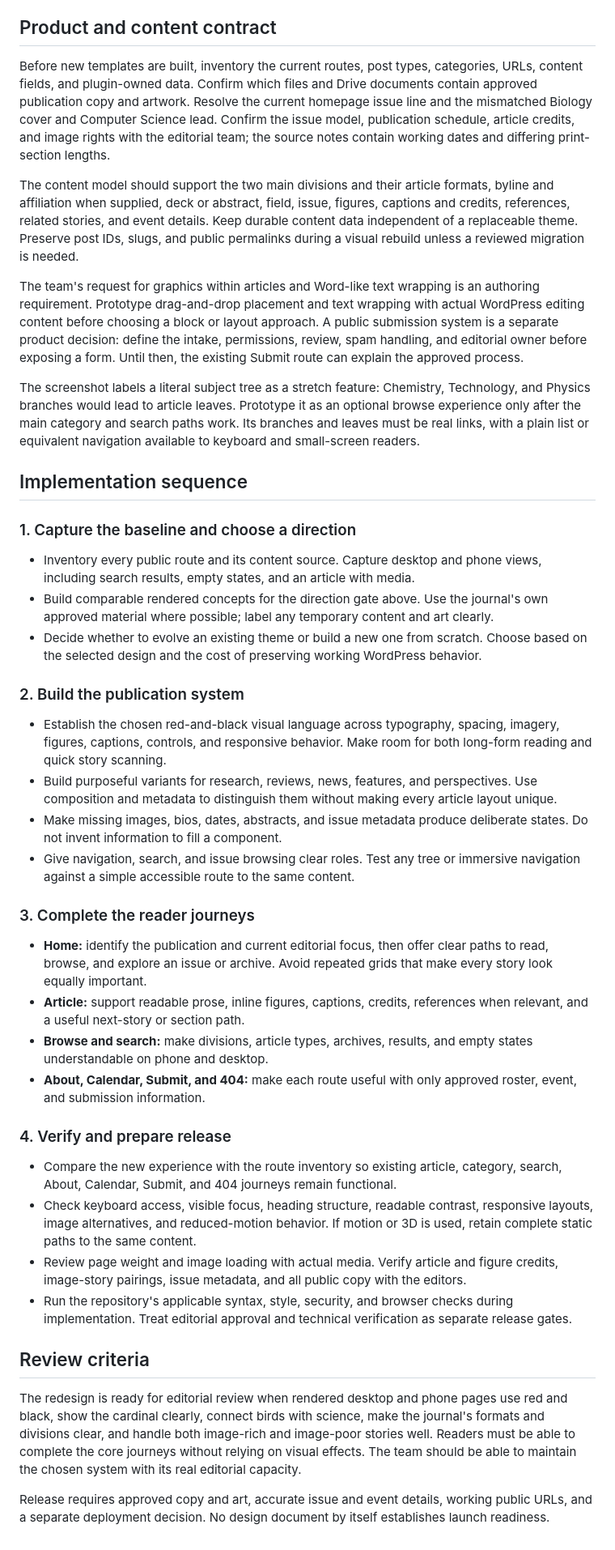
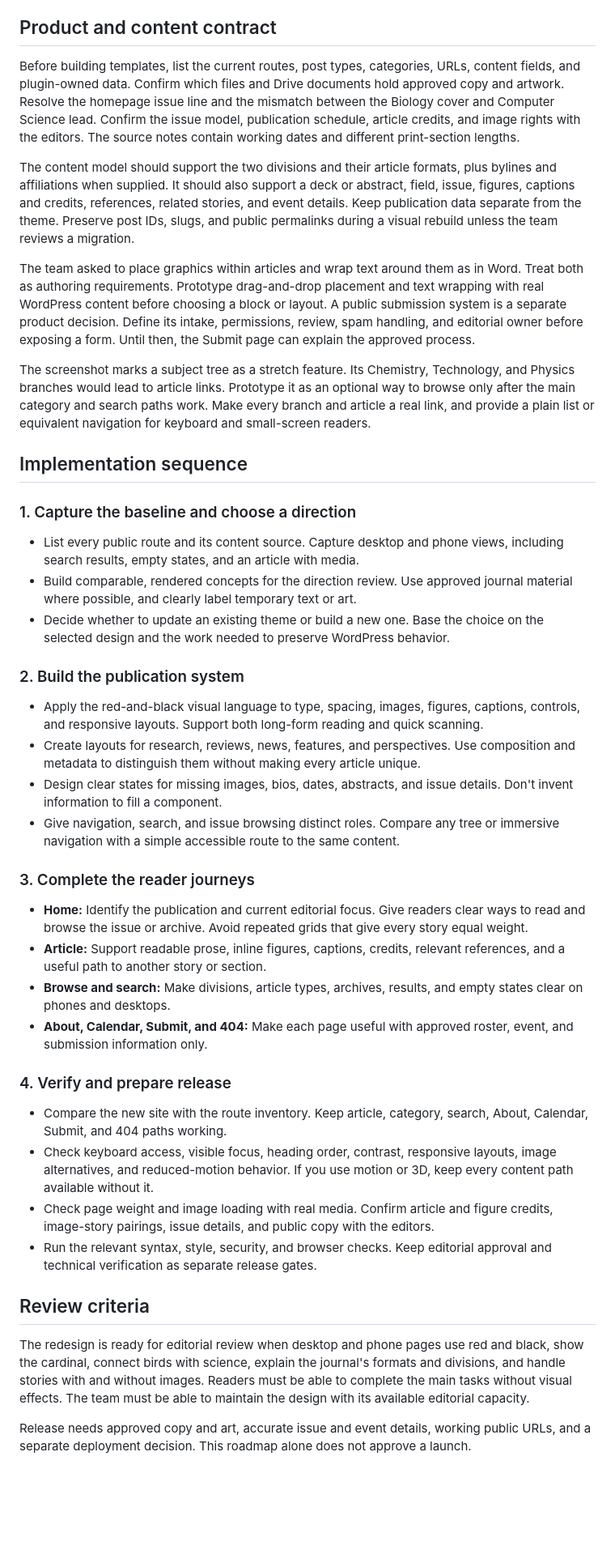
Before and after one commit to Builder106/wesscijo, a Markdown page: ROADMAP.md, the part around one of its changes. Shown at 81% size. Drawn GitHub-style; blank space fills up the shorter version.

Commit message:
docs(roadmap): clarify redesign steps

```diff
--- a/ROADMAP.md
+++ b/ROADMAP.md
@@ -36,45 +36,45 @@ These are exploration prompts, not three required finished themes. A stronger fo
 
 ## Product and content contract
 
-Before new templates are built, inventory the current routes, post types, categories, URLs, content fields, and plugin-owned data. Confirm which files and Drive documents contain approved publication copy and artwork. Resolve the current homepage issue line and the mismatched Biology cover and Computer Science lead. Confirm the issue model, publication schedule, article credits, and image rights with the editorial team; the source notes contain working dates and differing print-section lengths.
+Before building templates, list the current routes, post types, categories, URLs, content fields, and plugin-owned data. Confirm which files and Drive documents hold approved copy and artwork. Resolve the homepage issue line and the mismatch between the Biology cover and Computer Science lead. Confirm the issue model, publication schedule, article credits, and image rights with the editors. The source notes contain working dates and different print-section lengths.
 
-The content model should support the two main divisions and their article formats, byline and affiliation when supplied, deck or abstract, field, issue, figures, captions and credits, references, related stories, and event details. Keep durable content data independent of a replaceable theme. Preserve post IDs, slugs, and public permalinks during a visual rebuild unless a reviewed migration is needed.
+The content model should support the two divisions and their article formats, plus bylines and affiliations when supplied. It should also support a deck or abstract, field, issue, figures, captions and credits, references, related stories, and event details. Keep publication data separate from the theme. Preserve post IDs, slugs, and public permalinks during a visual rebuild unless the team reviews a migration.
 
-The team's request for graphics within articles and Word-like text wrapping is an authoring requirement. Prototype drag-and-drop placement and text wrapping with actual WordPress editing content before choosing a block or layout approach. A public submission system is a separate product decision: define the intake, permissions, review, spam handling, and editorial owner before exposing a form. Until then, the existing Submit route can explain the approved process.
+The team asked to place graphics within articles and wrap text around them as in Word. Treat both as authoring requirements. Prototype drag-and-drop placement and text wrapping with real WordPress content before choosing a block or layout. A public submission system is a separate product decision. Define its intake, permissions, review, spam handling, and editorial owner before exposing a form. Until then, the Submit page can explain the approved process.
 
-The screenshot labels a literal subject tree as a stretch feature: Chemistry, Technology, and Physics branches would lead to article leaves. Prototype it as an optional browse experience only after the main category and search paths work. Its branches and leaves must be real links, with a plain list or equivalent navigation available to keyboard and small-screen readers.
+The screenshot marks a subject tree as a stretch feature. Its Chemistry, Technology, and Physics branches would lead to article links. Prototype it as an optional way to browse only after the main category and search paths work. Make every branch and article a real link, and provide a plain list or equivalent navigation for keyboard and small-screen readers.
 
 ## Implementation sequence
 
 ### 1. Capture the baseline and choose a direction
 
-- Inventory every public route and its content source. Capture desktop and phone views, including search results, empty states, and an article with media.
-- Build comparable rendered concepts for the direction gate above. Use the journal's own approved material where possible; label any temporary content and art clearly.
-- Decide whether to evolve an existing theme or build a new one from scratch. Choose based on the selected design and the cost of preserving working WordPress behavior.
+- List every public route and its content source. Capture desktop and phone views, including search results, empty states, and an article with media.
+- Build comparable, rendered concepts for the direction review. Use approved journal material where possible, and clearly label temporary text or art.
+- Decide whether to update an existing theme or build a new one. Base the choice on the selected design and the work needed to preserve WordPress behavior.
 
 ### 2. Build the publication system
 
-- Establish the chosen red-and-black visual language across typography, spacing, imagery, figures, captions, controls, and responsive behavior. Make room for both long-form reading and quick story scanning.
-- Build purposeful variants for research, reviews, news, features, and perspectives. Use composition and metadata to distinguish them without making every article layout unique.
-- Make missing images, bios, dates, abstracts, and issue metadata produce deliberate states. Do not invent information to fill a component.
-- Give navigation, search, and issue browsing clear roles. Test any tree or immersive navigation against a simple accessible route to the same content.
+- Apply the red-and-black visual language to type, spacing, images, figures, captions, controls, and responsive layouts. Support both long-form reading and quick scanning.
+- Create layouts for research, reviews, news, features, and perspectives. Use composition and metadata to distinguish them without making every article unique.
+- Design clear states for missing images, bios, dates, abstracts, and issue details. Don't invent information to fill a component.
+- Give navigation, search, and issue browsing distinct roles. Compare any tree or immersive navigation with a simple accessible route to the same content.
 
 ### 3. Complete the reader journeys
 
-- **Home:** identify the publication and current editorial focus, then offer clear paths to read, browse, and explore an issue or archive. Avoid repeated grids that make every story look equally important.
-- **Article:** support readable prose, inline figures, captions, credits, references when relevant, and a useful next-story or section path.
-- **Browse and search:** make divisions, article types, archives, results, and empty states understandable on phone and desktop.
-- **About, Calendar, Submit, and 404:** make each route useful with only approved roster, event, and submission information.
+- **Home:** Identify the publication and current editorial focus. Give readers clear ways to read and browse the issue or archive. Avoid repeated grids that give every story equal weight.
+- **Article:** Support readable prose, inline figures, captions, credits, relevant references, and a useful path to another story or section.
+- **Browse and search:** Make divisions, article types, archives, results, and empty states clear on phones and desktops.
+- **About, Calendar, Submit, and 404:** Make each page useful with approved roster, event, and submission information only.
 
 ### 4. Verify and prepare release
 
-- Compare the new experience with the route inventory so existing article, category, search, About, Calendar, Submit, and 404 journeys remain functional.
-- Check keyboard access, visible focus, heading structure, readable contrast, responsive layouts, image alternatives, and reduced-motion behavior. If motion or 3D is used, retain complete static paths to the same content.
-- Review page weight and image loading with actual media. Verify article and figure credits, image-story pairings, issue metadata, and all public copy with the editors.
-- Run the repository's applicable syntax, style, security, and browser checks during implementation. Treat editorial approval and technical verification as separate release gates.
+- Compare the new site with the route inventory. Keep article, category, search, About, Calendar, Submit, and 404 paths working.
+- Check keyboard access, visible focus, heading order, contrast, responsive layouts, image alternatives, and reduced-motion behavior. If you use motion or 3D, keep every content path available without it.
+- Check page weight and image loading with real media. Confirm article and figure credits, image-story pairings, issue details, and public copy with the editors.
+- Run the relevant syntax, style, security, and browser checks. Keep editorial approval and technical verification as separate release gates.
 
 ## Review criteria
 
-The redesign is ready for editorial review when rendered desktop and phone pages use red and black, show the cardinal clearly, connect birds with science, make the journal's formats and divisions clear, and handle both image-rich and image-poor stories well. Readers must be able to complete the core journeys without relying on visual effects. The team should be able to maintain the chosen system with its real editorial capacity.
+The redesign is ready for editorial review when desktop and phone pages use red and black, show the cardinal, connect birds with science, explain the journal's formats and divisions, and handle stories with and without images. Readers must be able to complete the main tasks without visual effects. The team must be able to maintain the design with its available editorial capacity.
 
-Release requires approved copy and art, accurate issue and event details, working public URLs, and a separate deployment decision. No design document by itself establishes launch readiness.
+Release needs approved copy and art, accurate issue and event details, working public URLs, and a separate deployment decision. This roadmap alone does not approve a launch.
```
Also changed, not shown: other parts of ROADMAP.md (+15 -15 lines).
